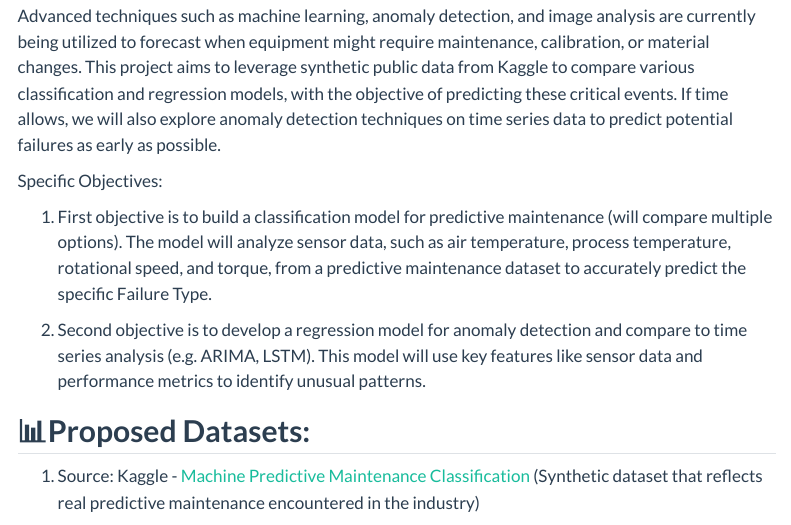
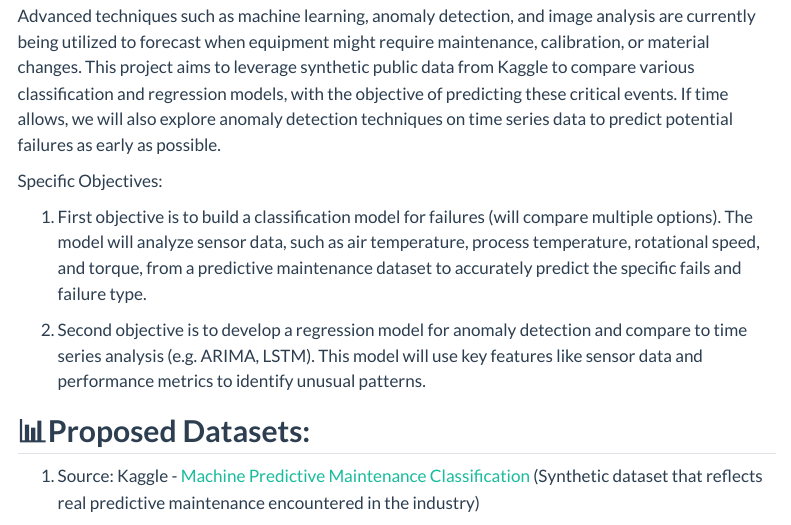
Before and after one commit to INFO-523-SU25/final-project-castro, a Quarto document (proposal.qmd): the page in a window 1100 px wide, from 510 px down. Rendered offline with R 4.5, knitr and Pandoc in place of Quarto, with nearby package versions; some code elsewhere in the file could not run offline; menus at the side of the page are left out.

```diff
--- a/proposal.qmd
+++ b/proposal.qmd
@@ -31,7 +31,7 @@
 
 Specific Objectives:
 
-1)  First objective is to build a classification model for predictive maintenance (will compare multiple options). The model will analyze sensor data, such as air temperature, process temperature, rotational speed, and torque, from a predictive maintenance dataset to accurately predict the specific Failure Type.
+1)  First objective is to build a classification model for failures (will compare multiple options). The model will analyze sensor data, such as air temperature, process temperature, rotational speed, and torque, from a predictive maintenance dataset to accurately predict the specific fails and failure type.
 
 2)  Second objective is to develop a regression model for anomaly detection and compare to time series analysis (e.g. ARIMA, LSTM). This model will use key features like sensor data and performance metrics to identify unusual patterns.
 
```
Also changed, not shown: 3 other files.
